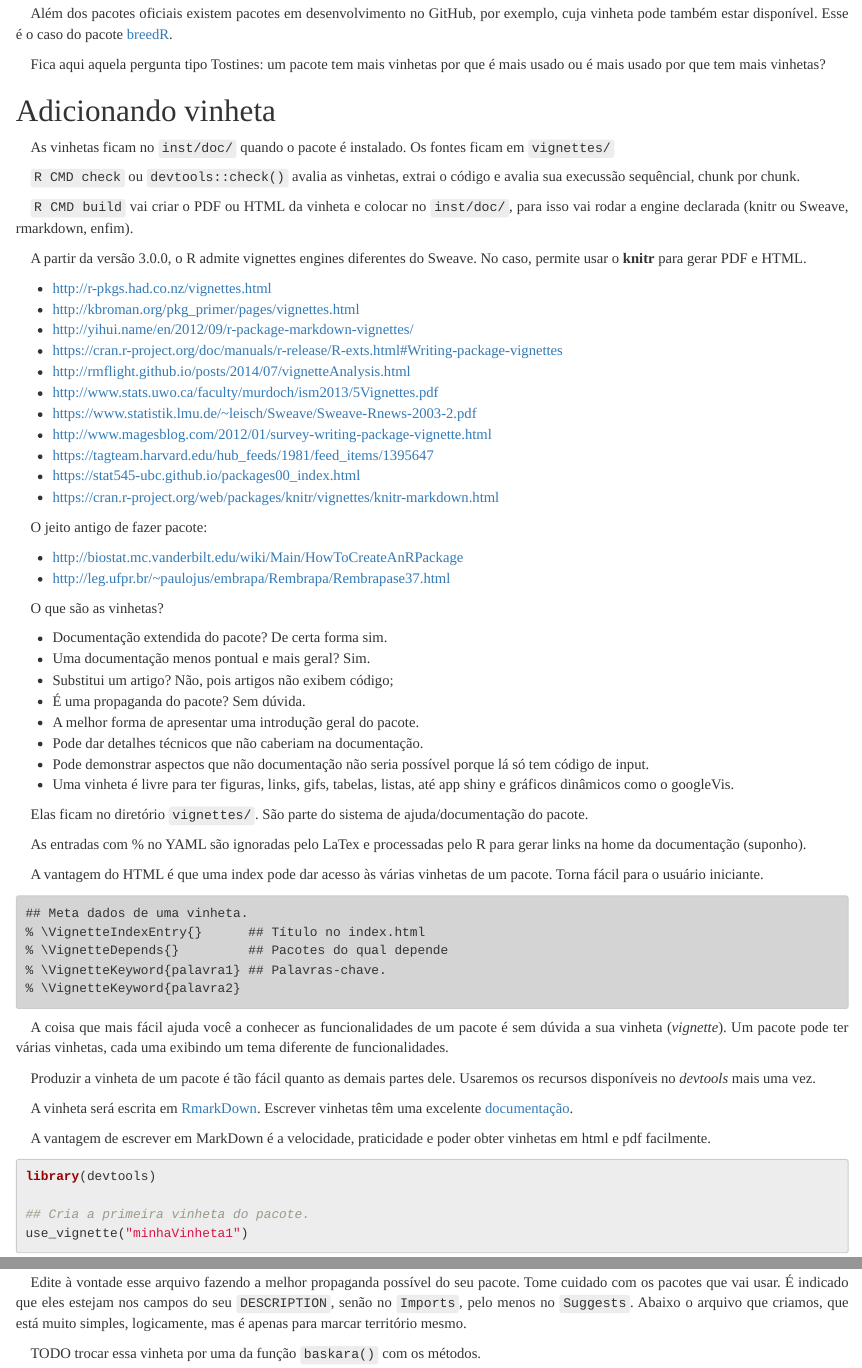
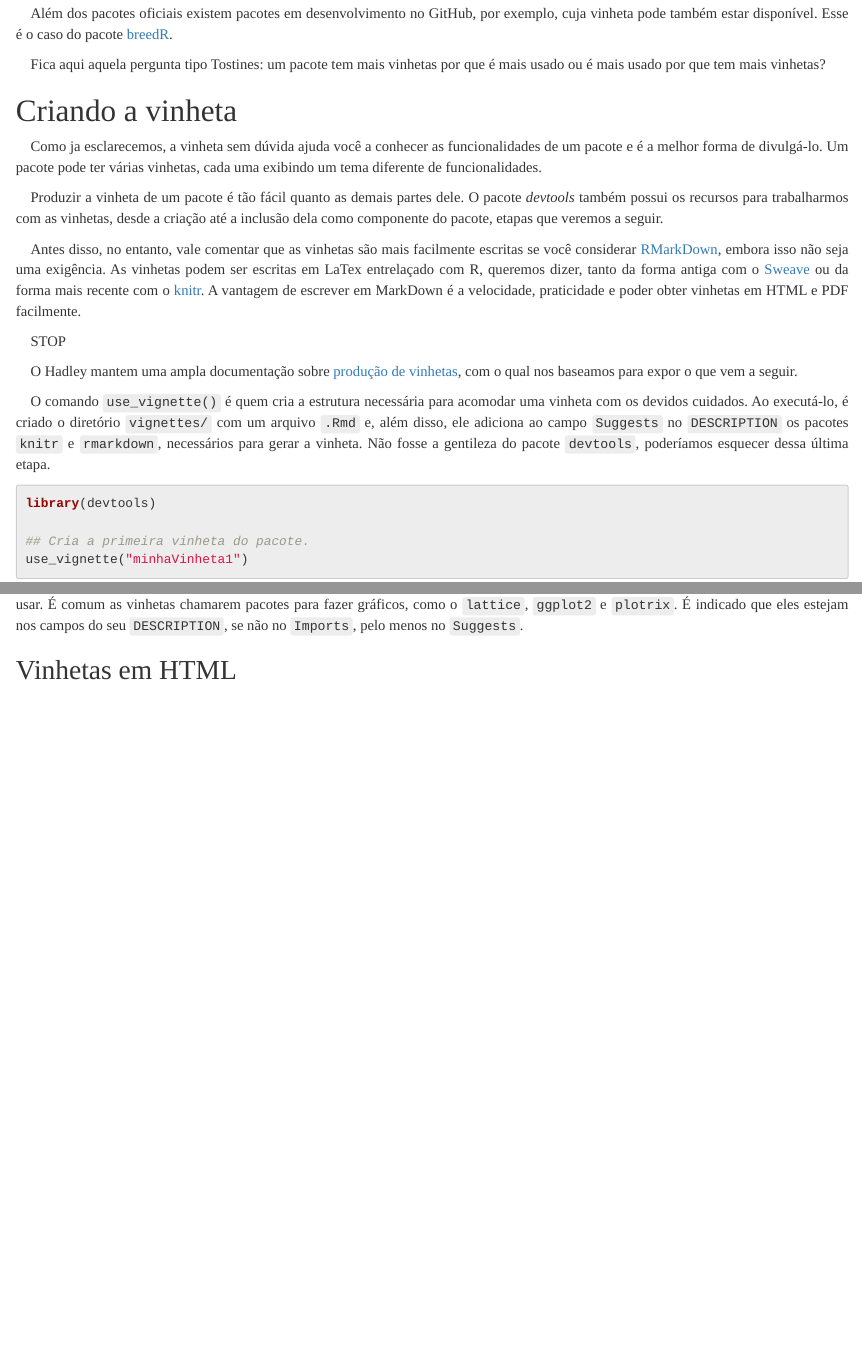
Before and after one commit to leg-ufpr/prr, an R Markdown document (cap06.Rmd): the page in a window 1100 px wide, from 2190 px down before the commit and from 2240 px down after it, so that both start at the same text, and a second part further down, joined at a grey line. Rendered offline with R 4.5, knitr and Pandoc, with nearby package versions; some code elsewhere in the file could not run offline.

Commit message:
Criando uma vinheta.

````diff
--- a/cap06.Rmd
+++ b/cap06.Rmd
@@ -178,90 +178,48 @@ text(x = 0, y = 0.9, labels = "Frequência relativa", cex = 1.2)
 
 Além dos pacotes oficiais existem pacotes em desenvolvimento no GitHub,
 por exemplo, cuja vinheta pode também estar disponível. Esse é o caso do
-pacote [breedR].
+pacote
+`r renderUrl("breedR","https://github.com/famuvie/breedR/tree/master/inst/doc",rty)`.
 
 Fica aqui aquela pergunta tipo Tostines: um pacote tem mais vinhetas
 por que é mais usado ou é mais usado por que tem mais vinhetas?
 
-# Adicionando vinheta #
+# Criando a vinheta #
 
-As vinhetas ficam no `inst/doc/` quando o pacote é instalado. Os fontes
-ficam em `vignettes/`
-
-`R CMD check` ou `devtools::check()` avalia as vinhetas, extrai o código
-e avalia sua execussão sequêncial, chunk por chunk.
-
-`R CMD build` vai criar o PDF ou HTML da vinheta e colocar no
-`inst/doc/`, para isso vai rodar a engine declarada (knitr ou Sweave,
-rmarkdown, enfim).
-
-A partir da versão 3.0.0, o R admite vignettes engines diferentes do
-Sweave. No caso, permite usar o **knitr** para gerar PDF e HTML.
-
-  * <http://r-pkgs.had.co.nz/vignettes.html>
-  * <http://kbroman.org/pkg_primer/pages/vignettes.html>
-  * <http://yihui.name/en/2012/09/r-package-markdown-vignettes/>
-  * <https://cran.r-project.org/doc/manuals/r-release/R-exts.html#Writing-package-vignettes>
-  * <http://rmflight.github.io/posts/2014/07/vignetteAnalysis.html>
-  * <http://www.stats.uwo.ca/faculty/murdoch/ism2013/5Vignettes.pdf>
-  * <https://www.statistik.lmu.de/~leisch/Sweave/Sweave-Rnews-2003-2.pdf>
-  * <http://www.magesblog.com/2012/01/survey-writing-package-vignette.html>
-  * <https://tagteam.harvard.edu/hub_feeds/1981/feed_items/1395647>
-  * <https://stat545-ubc.github.io/packages00_index.html>
-  * <https://cran.r-project.org/web/packages/knitr/vignettes/knitr-markdown.html>
-
-O jeito antigo de fazer pacote:
-
-  * <http://biostat.mc.vanderbilt.edu/wiki/Main/HowToCreateAnRPackage>
-  * <http://leg.ufpr.br/~paulojus/embrapa/Rembrapa/Rembrapase37.html>
-
-O que são as vinhetas?
-
-  - Documentação extendida do pacote? De certa forma sim.
-  - Uma documentação menos pontual e mais geral? Sim.
-  - Substitui um artigo? Não, pois artigos não exibem código;
-  - É uma propaganda do pacote? Sem dúvida.
-  - A melhor forma de apresentar uma introdução geral do pacote.
-  - Pode dar detalhes técnicos que não caberiam na documentação.
-  - Pode demonstrar aspectos que não documentação não seria possível
-    porque lá só tem código de input.
-  - Uma vinheta é livre para ter figuras, links, gifs, tabelas, listas,
-    até app shiny e gráficos dinâmicos como o googleVis.
-
-Elas ficam no diretório `vignettes/`. São parte do sistema de
-ajuda/documentação do pacote.
-
-As entradas com % no YAML são ignoradas pelo LaTex e processadas pelo R
-para gerar links na home da documentação (suponho).
-
-A vantagem do HTML é que uma index pode dar acesso às várias vinhetas de
-um pacote. Torna fácil para o usuário iniciante.
-
-
-```
-## Meta dados de uma vinheta.
-% \VignetteIndexEntry{}      ## Título no index.html
-% \VignetteDepends{}         ## Pacotes do qual depende
-% \VignetteKeyword{palavra1} ## Palavras-chave.
-% \VignetteKeyword{palavra2}
-```
-
-<!--------------------------------------------- -->
-
-A coisa que mais fácil ajuda você a conhecer as funcionalidades de um
-pacote é sem dúvida a sua vinheta (*vignette*). Um pacote pode ter
-várias vinhetas, cada uma exibindo um tema diferente de funcionalidades.
+Como ja esclarecemos, a vinheta sem dúvida ajuda você a conhecer as
+funcionalidades de um pacote e é a melhor forma de divulgá-lo. Um pacote
+pode ter várias vinhetas, cada uma exibindo um tema diferente de
+funcionalidades.
 
 Produzir a vinheta de um pacote é tão fácil quanto as demais partes
-dele. Usaremos os recursos disponíveis no *devtools* mais uma vez.
+dele. O pacote *devtools* também possui os recursos para trabalharmos
+com as vinhetas, desde a criação até a inclusão dela como componente do
+pacote, etapas que veremos a seguir.
 
-A vinheta será escrita em
-`r renderUrl("RmarkDown","http://rmarkdown.rstudio.com/",rty)`. Escrever
-vinhetas têm uma excelente
-`r renderUrl("documentação","http://r-pkgs.had.co.nz/vignettes.html",rty)`.
+Antes disso, no entanto, vale comentar que as vinhetas são mais
+facilmente escritas se você considerar
+`r renderUrl("RMarkDown","http://rmarkdown.rstudio.com/",rty)`,
+embora isso não seja
+uma exigência. As vinhetas podem ser escritas em LaTex entrelaçado com
+R, queremos dizer, tanto da forma antiga com o
+`r renderUrl("Sweave","https://www.statistik.lmu.de/~leisch/Sweave/",rty)`
+ou da forma mais recente com o
+`r renderUrl("knitr","http://yihui.name/knitr/",rty)`.
+A vantagem de escrever em MarkDown é a velocidade, praticidade e poder
+obter vinhetas em HTML e PDF facilmente.
 
-A vantagem de escrever em MarkDown é a velocidade, praticidade e poder
-obter vinhetas em html e pdf facilmente.
+STOP
+
+O Hadley mantem uma ampla documentação sobre
+`r renderUrl("produção de vinhetas","http://r-pkgs.had.co.nz/vignettes.html",rty)`,
+com o qual nos baseamos para expor o que vem a seguir.
+
+O comando `use_vignette()` é quem cria a estrutura necessária para
+acomodar uma vinheta com os devidos cuidados. Ao executá-lo, é criado o
+diretório `vignettes/` com um arquivo `.Rmd` e, além disso, ele adiciona
+ao campo `Suggests` no `DESCRIPTION` os pacotes `knitr` e `rmarkdown`,
+necessários para gerar a vinheta. Não fosse a gentileza do pacote
+`devtools`, poderíamos esquecer dessa última etapa.
 
 ```{r, eval=FALSE, include=FALSE}
 ## DESCRIPTION antes do use_vignette().
@@ -312,7 +276,3 @@ cat(readLines("./meupacote/vignettes/minhaVinheta1.Rmd")[1:10],
 ```
 
 Edite à vontade esse arquivo fazendo a melhor propaganda possível do seu
-pacote. Tome cuidado com os pacotes que vai usar. É indicado que eles
-estejam nos campos do seu `DESCRIPTION`, senão no `Imports`, pelo menos
-no `Suggests`. Abaixo o arquivo que criamos, que está muito simples,
-logicamente, mas é apenas para marcar território mesmo.
@@ -319,4 +280,7 @@ logicamente, mas é apenas para marcar território mesmo.
+as vinhetas chamarem pacotes para fazer gráficos, como o `lattice`,
+`ggplot2` e `plotrix`. É indicado que eles estejam nos campos do seu
+`DESCRIPTION`, se não no `Imports`, pelo menos no `Suggests`.
 
-TODO trocar essa vinheta por uma da função `baskara()` com os métodos.
+## Vinhetas em HTML ##
 
 ```{r, include=FALSE}
````
Also changed, not shown: cap06.Rmd (73 more changed lines).
